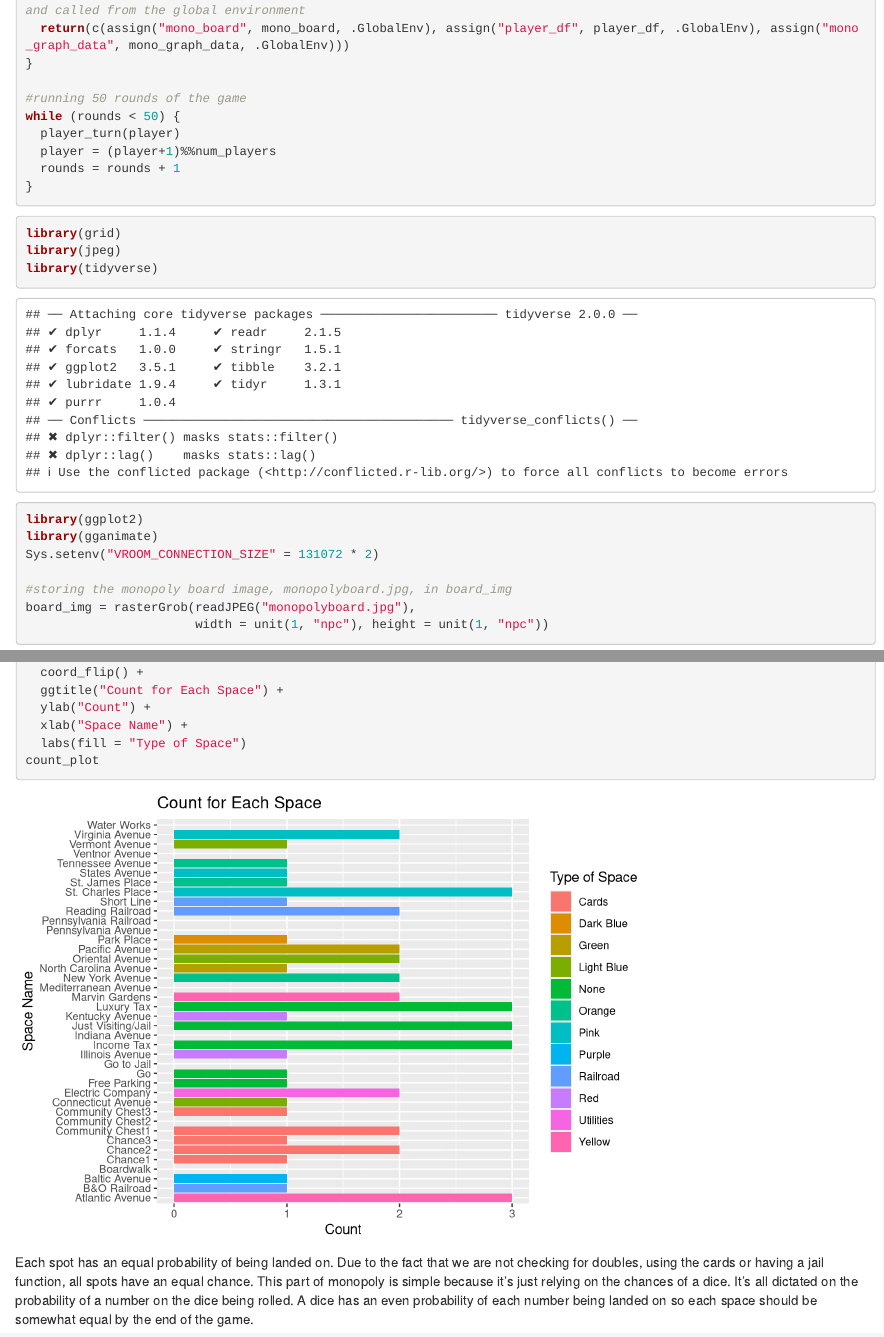
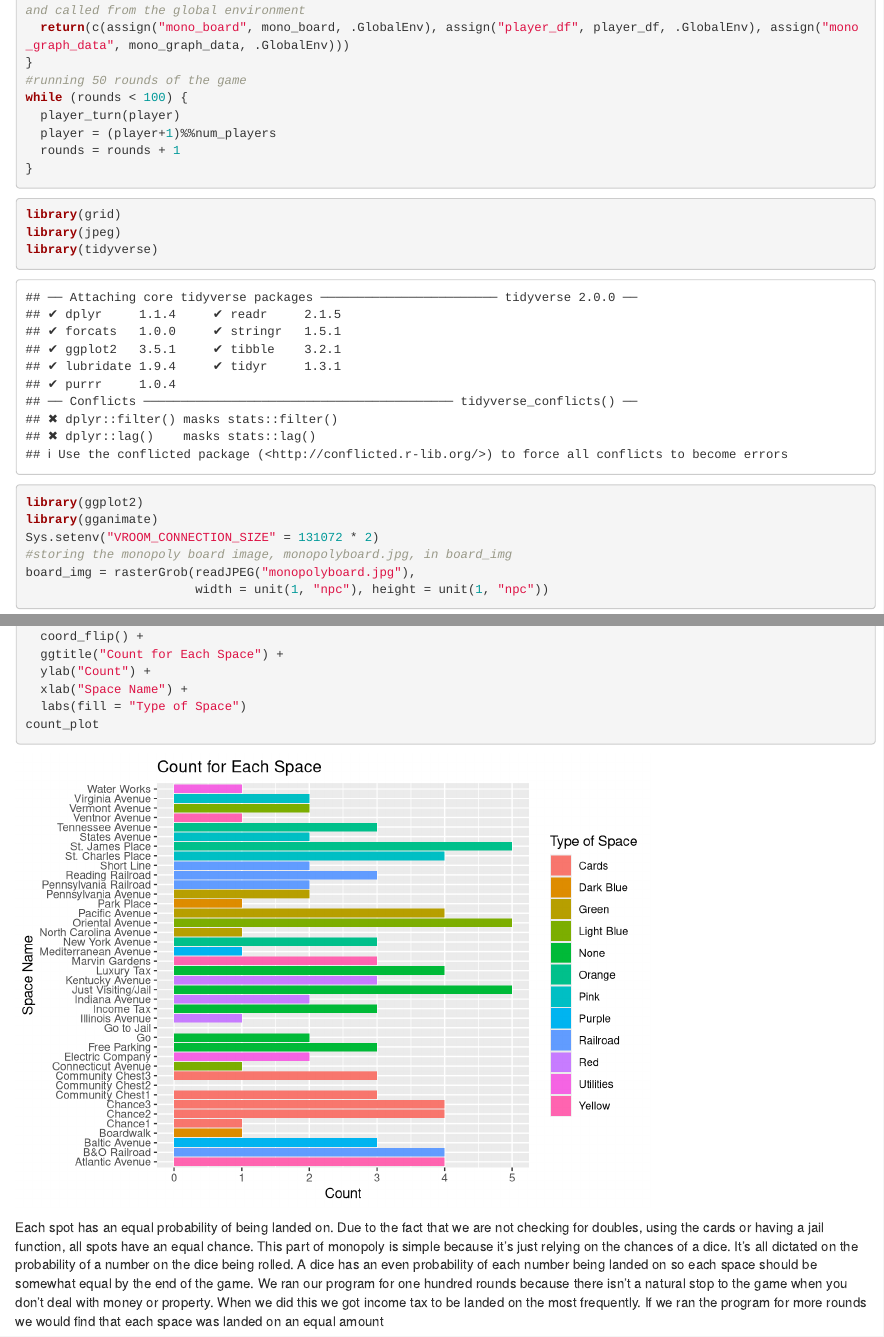
Before and after one commit to amberduevel/Final-Project, an R Markdown document (Final_q2.Rmd): the page in a window 1100 px wide, from 2560 px down before the commit and from 2340 px down after it, so that both start at the same text, and a second part further down, joined at a grey line. Rendered offline with R 4.5, knitr and Pandoc, with nearby package versions; code that draws random numbers runs with fixed seeds of ours; some code elsewhere in the file could not run offline.

Commit message:
Update Final_q2.Rmd

````diff
--- a/Final_q2.Rmd
+++ b/Final_q2.Rmd
@@ -2,7 +2,9 @@
 title: "Final_q2"
 author: "Amber Duevel"
 date: "4/26/2022"
-output: html_document
+output:
+  word_document: default
+  html_document: default
 ---
 
 ```{r setup, include=FALSE}
@@ -134,9 +124,8 @@ player_turn = function(player) {
   #need to return the assign mono_board, player_df, and mono_graph_data so that the new dataframes can be stored and called from the global environment
   return(c(assign("mono_board", mono_board, .GlobalEnv), assign("player_df", player_df, .GlobalEnv), assign("mono_graph_data", mono_graph_data, .GlobalEnv)))
 }
-
 #running 50 rounds of the game
-while (rounds < 50) {
+while (rounds < 100) {
   player_turn(player)
   player = (player+1)%%num_players
   rounds = rounds + 1
@@ -182,5 +170,4 @@ count_plot = ggplot(mono_board, aes(x = space_name, y = count), group = "space_c
   labs(fill = "Type of Space")
 count_plot
 ```
-
-Each spot has an equal probability of being landed on. Due to the fact that we are not checking for doubles, using the cards or having a jail function, all spots have an equal chance. This part of monopoly is simple because it's just relying on the chances of a dice. It's all dictated on the probability of a number on the dice being rolled. A dice has an even probability of each number being landed on so each space should be somewhat equal by the end of the game.
+Each spot has an equal probability of being landed on. Due to the fact that we are not checking for doubles, using the cards or having a jail function, all spots have an equal chance. This part of monopoly is simple because it's just relying on the chances of a dice. It's all dictated on the probability of a number on the dice being rolled. A dice has an even probability of each number being landed on so each space should be somewhat equal by the end of the game. We ran our program for one hundred rounds because there isn't a natural stop to the game when you don't deal with money or property. When we did this we got income tax to be landed on the most frequently. If we ran the program for more rounds we would find that each space was landed on an equal amount
````
Also changed, not shown: Final_q2.Rmd (15 more changed lines).
